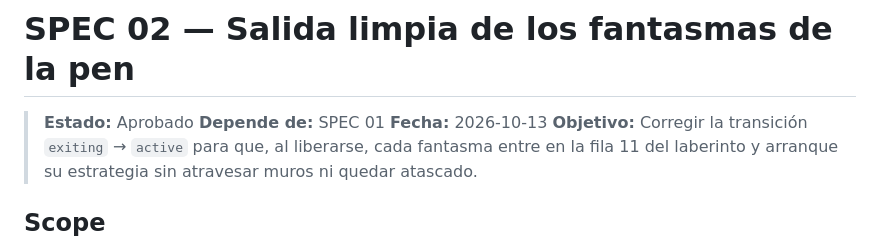
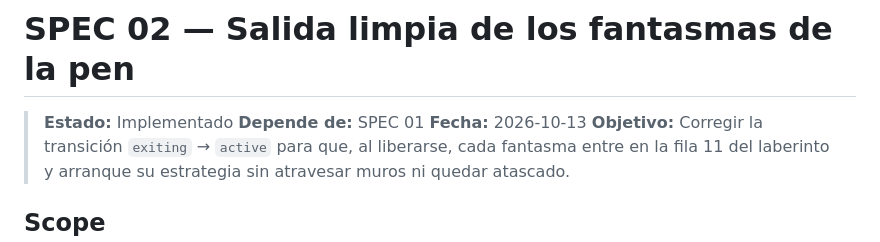
Before and after one commit to VicEspinozaBalboa/open-pacman, a Markdown page: specs/02-salida-fantasmas-pen.md, the part around one of its changes. Drawn GitHub-style.

```diff
--- a/specs/02-salida-fantasmas-pen.md
+++ b/specs/02-salida-fantasmas-pen.md
@@ -1,6 +1,6 @@
 # SPEC 02 — Salida limpia de los fantasmas de la pen
 
-> **Estado:** Aprobado
+> **Estado:** Implementado
 > **Depende de:** SPEC 01
 > **Fecha:** 2026-10-13
 > **Objetivo:** Corregir la transición `exiting` → `active` para que, al liberarse, cada fantasma entre en la fila 11 del laberinto y arranque su estrategia sin atravesar muros ni quedar atascado.
```
Also changed, not shown: other parts of specs/02-salida-fantasmas-pen.md (+6 -6 lines).
